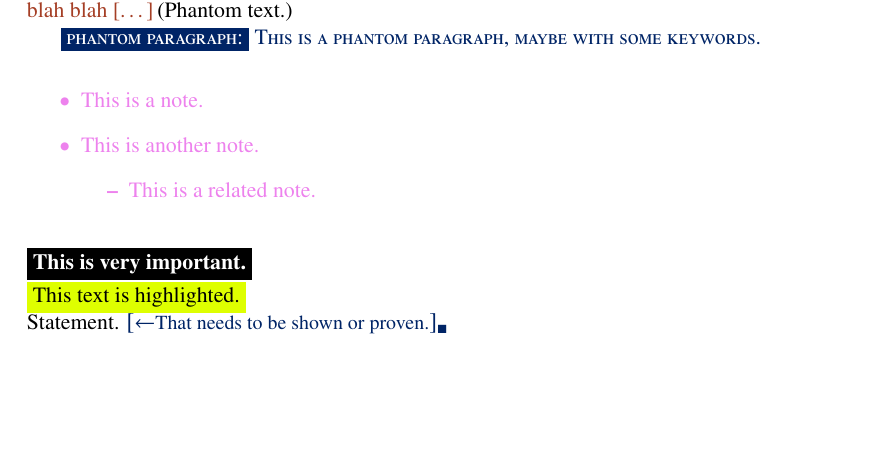
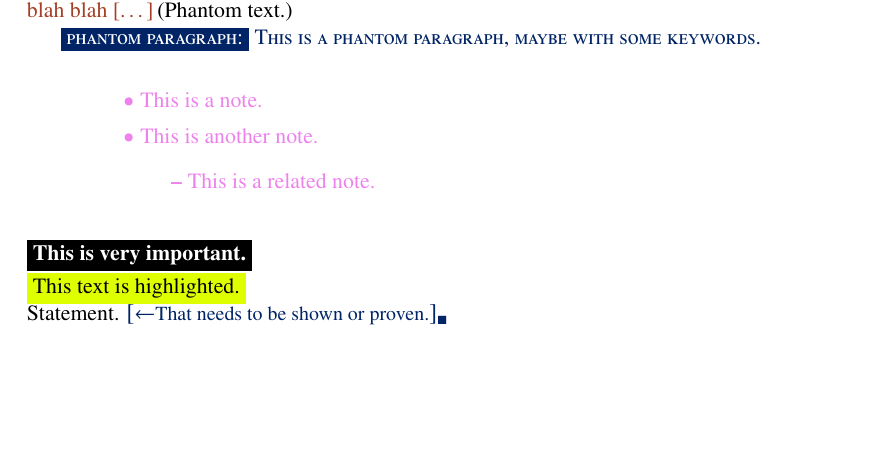
Before and after one commit to nannabryne/CS5960AST, a LaTeX thesis (thesis.tex, which reads texmex/newcommands.sty, texmex/overhead.sty, texmex/writingtools.tex): part of page 9 of 63, cut so that both start at the same text, the shorter picture padded with empty space. Compiled offline with pdfLaTeX.

Commit message:
endrer kontinuerlig denne

```diff
--- a/texmex/newcommands.sty
+++ b/texmex/newcommands.sty
@@ -36,6 +36,9 @@
 \providecommand*{\ap}[1]{\ensuremath{^\mathrm{#1}}}     % apex
 \providecommand*{\gped}[1]{\ensuremath{_\text{#1}}}     % greek pedex (fixme)
 
+
+\providecommand*{\nap}[1]{^{\text{\tiny{#1}}}}          % name apex (small script)
+\providecommand*{\nped}[1]{_{\text{\tiny{#1}}}}         % name pedex (small script) (e.g. NG, EH, Pl, etc)
 
 
 % ------------------
@@ -117,7 +120,7 @@
 
 % Dirac delta function
 \makeatletter % (for use of @ below)
-\newcommand{\Diracdelta}[2][\@nil]{%
+\newcommand{\Diracdelta}[1][\@nil]{%
 \text{\textdelta}
 \def\tmp{#1}%
     \ifx\tmp\@nnil
@@ -125,18 +128,21 @@
         ^{(#1)}
     \fi
 % (#2)
-\pclosed{#2}
+% \pclosed{#2}
 }
 \makeatother
 
 % Kronecker delta symbol
 \newcommand{\Krondelta}[1]{%
     \ensuremath{\text{\textdelta}\indices{#1}}}
+\WithSuffix\newcommand\Krondelta*[1]{\text{\textdelta}\indices*{#1}}
 
 
 % Heaviside step function
 % \makeatletter % (for use of @ below)
-\newcommand{\Heaviside}[1]{\ensuremath{\text{\textTheta}\!\pclosed{#1}}}
+% \newcommand{\Heaviside}[1]{\ensuremath{\text{\textTheta}\!\pclosed{#1}}}
+\newcommand{\Heaviside}{%
+    \ensuremath{\text{\textTheta}}}
 % \makeatother
 
 
@@ -148,11 +154,35 @@
 
 % ----------------
 % Tensor shortcuts:
-\renewcommand*{\^}[1]{\indices{^{#1}}}  % tens. index upper
-\renewcommand*{\_}[1]{\indices{_{#1}}}  % tens. index lower
-% Retrieve underscore _:
-\newcommand*{\underscore}{\char`_}
-\newcommand*\circumflex{\string^}
+
+% Retrieve underscore _ and circumflex ^:
+\NewCommandCopy{\circumflex}{\^}
+
+
+\NewCommandCopy{\underscore}{\_}
+
+% \renewcommand{\^}[1]{\indices{^{#1}}}
+% \renewcommand{\_}[1]{\indices{_{#1}}}
+
+\renewcommand{\^}[1]{%
+\ifmmode
+    \indices{^{#1}}%
+\else
+    \circumflex{#1}%
+\fi
+}  % tens. index upper
+\renewcommand{\_}[1]{%
+\ifmmode
+    \indices{_{#1}}%
+\else
+    \underscore{#1}%
+\fi
+}  % tens. index lower
+
+% ****************************************************
+% Could maybe define a "tensorial enviroment"
+% where these commands applies
+% ****************************************************
 
 
 
@@ -161,7 +191,7 @@
 
 % Functional derivative:
 \newcommand\Fdv[2]{\frac{\delta {#1}}{\delta {#2}}}
-\WithSuffix\newcommand\Fdv*[2]{\delta {#1}/\delta{#2}}
+\WithSuffix\newcommand\Fdv*[2]{\mathop{\delta {#1}/\delta{#2}}}
 
 
 
@@ -252,6 +282,7 @@
 \makeatletter
 \newcommand{\n@specialfunc}[1]{\mathcal{#1}}
 \newcommand{\n@sphspecialfunc}[1]{\mathit{#1}}
+\newcommand{\n@Ricspecialfunc}[1]{\text{\textsf{#1}}}
 %
 \newcommandx*{\Bessel}[2][1=\nu, 2=1]{%
     \def\kind{#2}%
@@ -268,7 +299,10 @@
 %
 \newcommandx*{\Neumann}[1][1=\nu]{%
     \ensuremath{\n@specialfunc{Y}_{#1}}%
-}                                           % Neumann function
+}
+\newcommandx*{\Sylindrical}[1][1=\nu]{%
+    \ensuremath{\n@specialfunc{Z}_{#1}}%
+}                                           % Sylindrical function
 %
 \newcommandx*{\sphBessel}[2][1=\nu, 2=1]{%
     \def\kind{#2}%
@@ -285,6 +319,19 @@
 \newcommandx*{\sphNeumann}[1][1=\nu]{%
     \ensuremath{\n@sphspecialfunc{y}_{#1}}%
 }                                           % Spherical Neumann function
+% Riccati - Bessel
+\newcommandx*{\RiccatiBessel}[2][1=\nu,2=1]{%
+    \def\kind{#2}%
+    \def\first{1}%
+    \def\second{2}%
+    \ifx\kind\first
+        \ensuremath{\n@Ricspecialfunc{\textpsi}_{#1}}%
+    \else
+        \ifx\kind\second
+            \ensuremath{\n@Ricspecialfunc{\textchi}_{#1}}%
+        \fi
+    \fi
+    }                                           % Riccati-Bessel function
 \makeatletter
 
 
@@ -409,3 +456,40 @@
 \definecolor{O}{RGB}{254, 161, 27}
 \definecolor{OL}{RGB}{253, 203, 135}    % light
 \definecolor{OT}{RGB}{255, 232, 212}    % tone
+
+
+
+
+
+% ------------------
+% Emphasised eqs:
+
+% \newlength\mytemplen
+% \newsavebox\mytempbox
+
+% \makeatletter
+% \newcommand\mybluebox{%
+%     \@ifnextchar[%]
+%        {\@mybluebox}%
+%        {\@mybluebox[0pt]}}
+
+% \def\@mybluebox[#1]{%
+%     \@ifnextchar[%]
+%        {\@@mybluebox[#1]}%
+%        {\@@mybluebox[#1][0pt]}}
+
+% \def\@@mybluebox[#1][#2]#3{
+%     \sbox\mytempbox{#3}%
+%     \mytemplen\ht\mytempbox
+%     \advance\mytemplen #1\relax
+%     \ht\mytempbox\mytemplen
+%     \mytemplen\dp\mytempbox
+%     \advance\mytemplen #2\relax
+%     \dp\mytempbox\mytemplen
+%     \colorbox{BT}{\hspace{1em}\usebox{\mytempbox}\hspace{1em}}}
+
+% \makeatother
+
+
+\newcommand{\boxedeq}[2]{\begin{empheq}[box={\fboxsep=6pt\fbox}]{align}\label{#1}#2\end{empheq}}
+\newcommand{\coloredeq}[2]{\begin{empheq}[box=\colorbox{GT}]{align}\label{#1}#2\end{empheq}}
--- a/texmex/overhead.sty
+++ b/texmex/overhead.sty
@@ -73,6 +77,9 @@
 \usepackage{suffix}         % for starred and unstarred commands
 
 \usepackage{manfnt}         % dangerous bend symbol, for fun:)
+
+
+\usepackage{nameref}        % for item referncing
 
 
 % ----------------
@@ -129,11 +138,48 @@
 \usepackage{enumitem}
 \setlist[description]{font={\bfseries\sffamily}}
 
+
+% -> item label referencing
+% \makeatletter
+% \def\namedlabel#1#2{\begingroup
+%    \def\@currentlabel{#2}%
+%    \label{#1}\endgroup
+% }
+% \makeatother
+
+% \makeatletter
+% \let\orgdescriptionlabel\descriptionlabel
+% \renewcommand*{\descriptionlabel}[1]{%
+%   \let\orglabel\label
+%   \let\label\@gobble
+%   \phantomsection
+%   \edef\@currentlabel{#1\unskip}%
+%   %\edef\@currentlabelname{#1}%
+%   \let\label\orglabel
+%   \orgdescriptionlabel{#1}%
+% }
+% \makeatother
+
+
 % ---------------
+
+
+% -------------------
+% Emphasise equations:
+
+\usepackage{xcolor}
+\usepackage{empheq}
+
+% -------------------
+
 
 
 % % Trying something:
 \usepackage{xargs}
+
+
+
+
 
 
 %%%%%%%%%%%%%%%%%%%%%%%%%%%%%%%%%%%%%%%%%%%%%%%%%%%%
--- a/texmex/writingtools.tex
+++ b/texmex/writingtools.tex
@@ -73,7 +73,7 @@
 % Bullet points:
 \newenvironment{bullets}
     {\par\medskip
-    \begin{itemize}
+    \begin{itemize}[itemsep=0em, leftmargin=2cm, rightmargin=4cm, labelsep=3pt]
      \begingroup\color{n@pink}%
      \ignorespaces}
    {\endgroup\end{itemize}
@@ -144,7 +144,7 @@
 
 
 % temporary title
-\newcommand*{\tmptitle}[1]{\textcolor{n@lilac}{TITLE~(}{#1}\textcolor{n@lilac}{)}}
+\newcommand*{\tmptitle}[1]{\textcolor{n@babyblue}{TITLE~(}{#1}\textcolor{n@babyblue}{)}}
 
 
 
@@ -203,4 +203,14 @@
 
 
 
+
+
+
+
+% jokes, thoughts etc.
+\newcommand*\pensive[1]{\noindent\textcolor{n@green}{\textit{#1}}}
+
+
+
+
 \makeatother
```
Also changed, not shown: texmex/overhead.sty (8 more changed lines).
